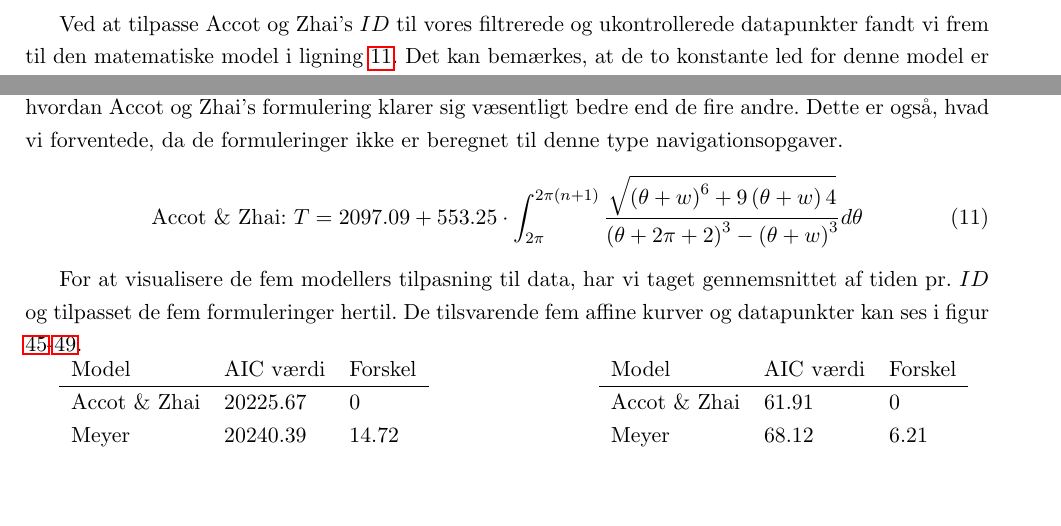
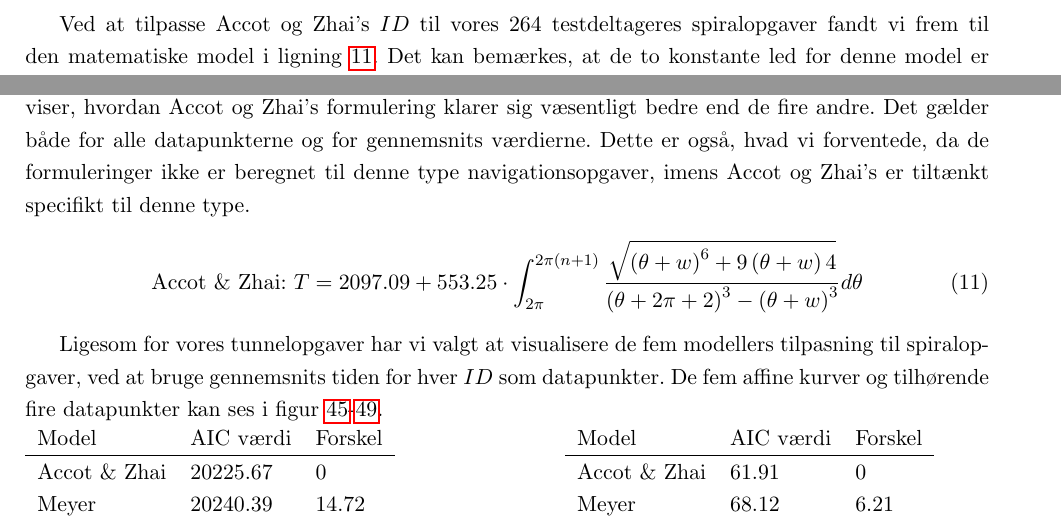
Before and after one commit to MrAdam/bachelor, a LaTeX thesis (latex/main.tex): two parts of page 35 of 61, joined at a grey line, cut so that both start at the same text, the shorter picture padded with empty space. Compiled offline with pdfLaTeX.

```diff
--- a/latex/main.tex
+++ b/latex/main.tex
@@ -837,14 +837,13 @@
 \end{minipage}
 
 \newpage
-Ved at tilpasse Accot og Zhai's $ID$ til vores filtrerede og ukontrollerede datapunkter fandt vi frem til den matematiske model i ligning \ref{eq:accotspiral}. Det kan bemærkes, at de to konstante led for denne model er markant anderledes end de tilsvarende for de fire andre formuleringer.  AIC analysen i tabel \ref{tab:table_analysis_aic_spiral} viser, hvordan Accot og Zhai's formulering klarer sig væsentligt bedre end de fire andre. Dette er også, hvad vi forventede, da de formuleringer ikke er beregnet til denne type navigationsopgaver.
+Ved at tilpasse Accot og Zhai's $ID$ til vores 264 testdeltageres spiralopgaver fandt vi frem til den matematiske model i ligning \ref{eq:accotspiral}. Det kan bemærkes, at de to konstante led for denne model er markant anderledes end de tilsvarende for de fire andre formuleringer.  AIC analyserne i tabel \ref{tab:table_analysis_aic_spiral_all} og \ref{tab:table_analysis_spiral_mean} viser, hvordan Accot og Zhai's formulering klarer sig væsentligt bedre end de fire andre. Det gælder både for alle datapunkterne og for gennemsnits værdierne. Dette er også, hvad vi forventede, da de formuleringer ikke er beregnet til denne type navigationsopgaver, imens Accot og Zhai's er tiltænkt specifikt til denne type.
 \begin{align}
 \text{Accot \& Zhai: } T = 2097.09+553.25 \cdot \int_{2\pi}^{2\pi(n+1)}\frac{\sqrt{\left(\theta+w\right)^6+9\left(\theta+w\right)4}}{\left(\theta+2\pi+2\right)^3-\left(\theta+w\right)^3}d\theta
 \label{eq:accotspiral}
 \end{align}
 
-For at visualisere de fem modellers tilpasning til data, har vi taget gennemsnittet af tiden pr. $ID$ og tilpasset de fem formuleringer hertil. De tilsvarende fem affine kurver og datapunkter kan ses i figur \ref{fig:welford_spiral_line}-\ref{fig:accot_spiral_line}.
-
+Ligesom for vores tunnelopgaver har vi valgt at visualisere de fem modellers tilpasning til spiralopgaver, ved at bruge gennemsnits tiden for hver $ID$ som datapunkter. De fem affine kurver og tilhørende fire datapunkter kan ses i figur \ref{fig:welford_spiral_line}-\ref{fig:accot_spiral_line}.\\
 \begin{minipage}[t]{\linewidth}
 	\begin{minipage}[t]{0.45\linewidth}
 		\begin{tabular}{lll}
```
